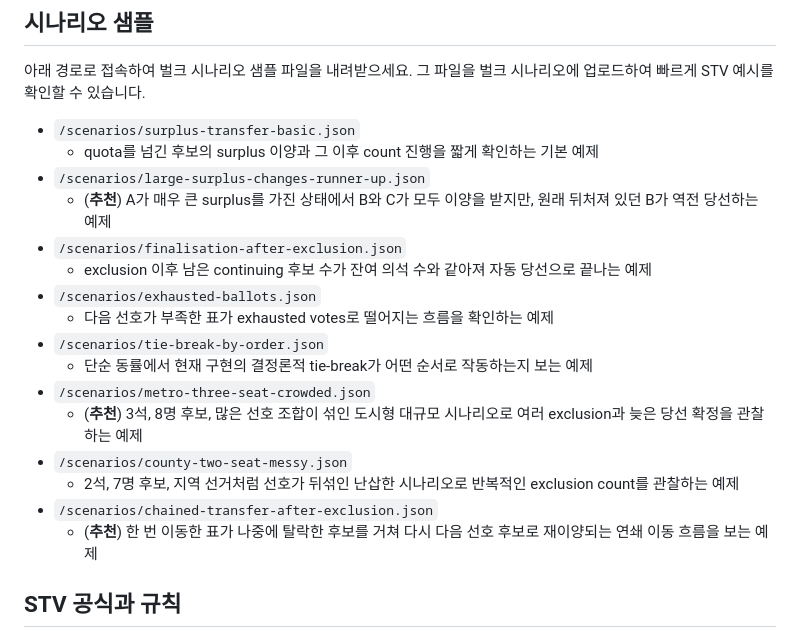
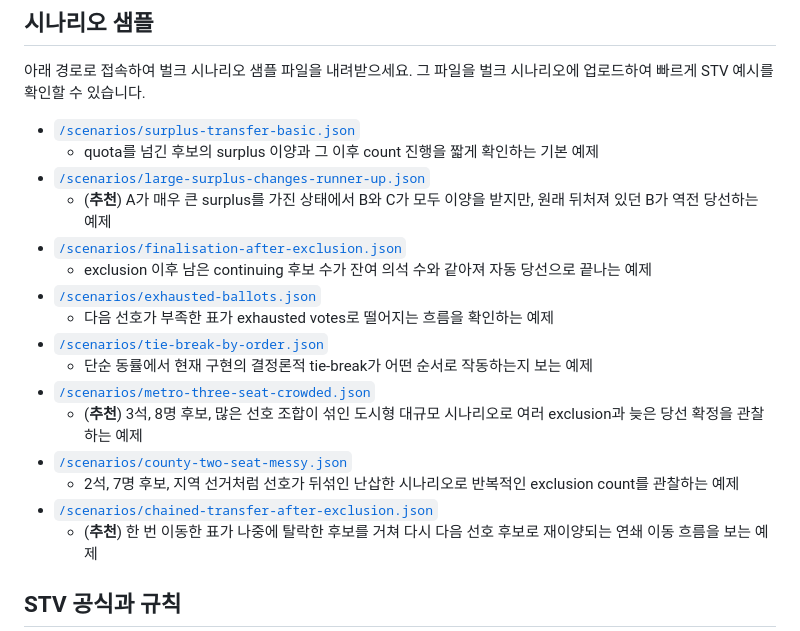
Before and after one commit to sonjaehyuk/Ireland-voting-simulation, a Markdown page: README.md, the part around the change. Drawn GitHub-style.

Commit message:
예제를 링크화

```diff
--- a/README.md
+++ b/README.md
@@ -86,21 +86,21 @@
 
 아래 경로로 접속하여 벌크 시나리오 샘플 파일을 내려받으세요. 그 파일을 벌크 시나리오에 업로드하여 빠르게 STV 예시를 확인할 수 있습니다.
 
-- `/scenarios/surplus-transfer-basic.json`
+- [`/scenarios/surplus-transfer-basic.json`](/scenarios/surplus-transfer-basic.json)
   - quota를 넘긴 후보의 surplus 이양과 그 이후 count 진행을 짧게 확인하는 기본 예제
-- `/scenarios/large-surplus-changes-runner-up.json`
+- [`/scenarios/large-surplus-changes-runner-up.json`](/scenarios/large-surplus-changes-runner-up.json)
   - (**추천**) A가 매우 큰 surplus를 가진 상태에서 B와 C가 모두 이양을 받지만, 원래 뒤처져 있던 B가 역전 당선하는 예제
-- `/scenarios/finalisation-after-exclusion.json`
+- [`/scenarios/finalisation-after-exclusion.json`](/scenarios/finalisation-after-exclusion.json)
   - exclusion 이후 남은 continuing 후보 수가 잔여 의석 수와 같아져 자동 당선으로 끝나는 예제
-- `/scenarios/exhausted-ballots.json`
+- [`/scenarios/exhausted-ballots.json`](/scenarios/exhausted-ballots.json)
   - 다음 선호가 부족한 표가 exhausted votes로 떨어지는 흐름을 확인하는 예제
-- `/scenarios/tie-break-by-order.json`
+- [`/scenarios/tie-break-by-order.json`](/scenarios/tie-break-by-order.json)
   - 단순 동률에서 현재 구현의 결정론적 tie-break가 어떤 순서로 작동하는지 보는 예제
-- `/scenarios/metro-three-seat-crowded.json`
+- [`/scenarios/metro-three-seat-crowded.json`](/scenarios/metro-three-seat-crowded.json)
   - (**추천**) 3석, 8명 후보, 많은 선호 조합이 섞인 도시형 대규모 시나리오로 여러 exclusion과 늦은 당선 확정을 관찰하는 예제
-- `/scenarios/county-two-seat-messy.json`
+- [`/scenarios/county-two-seat-messy.json`](/scenarios/county-two-seat-messy.json)
   - 2석, 7명 후보, 지역 선거처럼 선호가 뒤섞인 난삽한 시나리오로 반복적인 exclusion count를 관찰하는 예제
-- `/scenarios/chained-transfer-after-exclusion.json`
+- [`/scenarios/chained-transfer-after-exclusion.json`](/scenarios/chained-transfer-after-exclusion.json)
   - (**추천**) 한 번 이동한 표가 나중에 탈락한 후보를 거쳐 다시 다음 선호 후보로 재이양되는 연쇄 이동 흐름을 보는 예제
 
 ## STV 공식과 규칙
```
